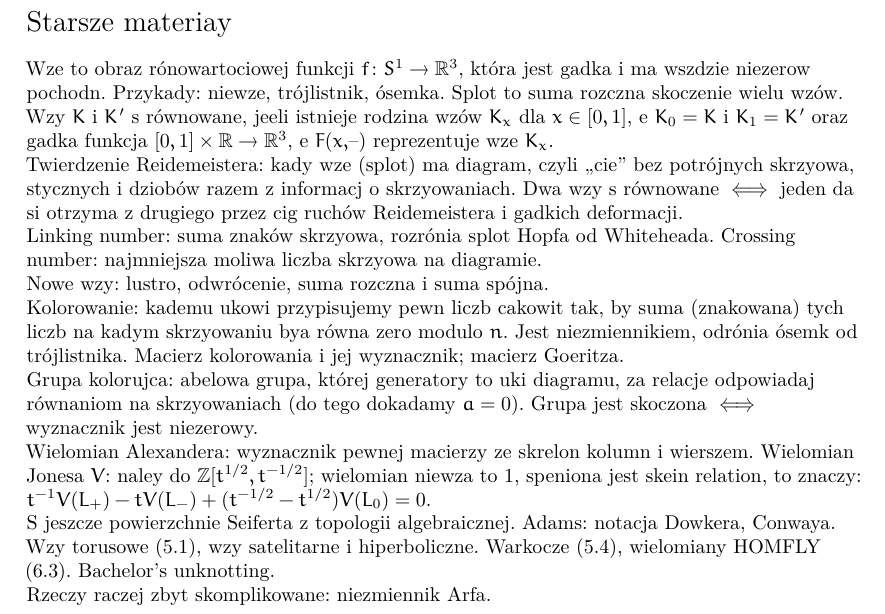
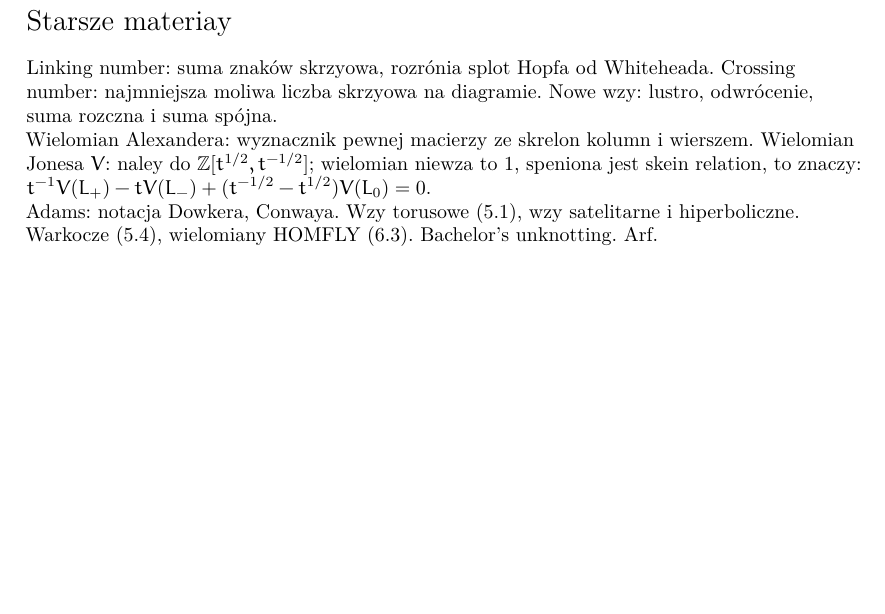
Before and after one commit to Kressenstein/fluffy-rutabaga, a LaTeX document (main.tex): part of page 7 of 7 before the commit and part of page 10 of 10 after it, cut so that both start at the same text, the shorter picture padded with empty space. Compiled offline with XeLaTeX.

Commit message:
05/12/2015

```diff
--- a/main.tex
+++ b/main.tex
@@ -41,32 +44,16 @@
 
 \section*{Starsze materiały}
 
-\textbf{Węzeł} to obraz różnowartościowej funkcji $f \colon S^1 \to \R^3$, która jest gładka i ma wszędzie niezerową pochodną. Przykłady: niewęzeł, trójlistnik, ósemka.
-\textbf{Splot} to suma rozłączna skończenie wielu węzłów.
-Węzły $K$ i $K'$ są równoważne, jeżeli istnieje rodzina węzłów $K_x$ dla $x \in [0,1]$, że $K_0 = K$ i $K_1 = K'$ oraz gładka funkcja $[0,1] \times \R \to \R^3$, że $F(x,$--$)$ reprezentuje węzeł $K_x$.
-
-\textbf{Twierdzenie Reidemeistera}: każdy węzeł (splot) ma diagram, czyli ,,cień'' bez potrójnych skrzyżowań, stycznych i dziobów razem z informacją o skrzyżowaniach.
-Dwa węzły są równoważne $\iff$ jeden da się otrzymać z drugiego przez ciąg ruchów Reidemeistera i gładkich deformacji.
-
 \emph{Linking number}: suma znaków skrzyżowań, rozróżnia splot Hopfa od Whiteheada.
 \emph{Crossing number}: najmniejsza możliwa liczba skrzyżowań na diagramie.
-
 Nowe węzły: lustro, odwrócenie, suma rozłączna i suma spójna.
-
-\textbf{Kolorowanie}: każdemu łukowi przypisujemy pewną liczbę całkowitą tak, by suma (znakowana) tych liczb na każdym skrzyżowaniu była równa zero modulo $n$.
-Jest niezmiennikiem, odróżnia ósemkę od trójlistnika.
-Macierz kolorowania i jej wyznacznik; macierz Goeritza.
-
-\textbf{Grupa kolorująca}: abelowa grupa, której generatory to łuki diagramu, zaś relacje odpowiadają równaniom na skrzyżowaniach (do tego dokładamy $a = 0$).
-Grupa jest skończona $\iff$ wyznacznik jest niezerowy.
 
 \textbf{Wielomian Alexandera}: wyznacznik pewnej macierzy ze skreśloną kolumną i wierszem.
 \textbf{Wielomian Jonesa} $V$: należy do $\mathbb Z[t^{1/2}, t^{-1/2}]$; wielomian niewęzła to $1$, spełniona jest \emph{skein relation}, to znaczy: $t^{-1}V(L_+)-tV(L_-)+(t^{-1/2}-t^{1/2})V(L_0)=0$.
 
-Są jeszcze powierzchnie Seiferta z topologii algebraicznej.
 Adams: notacja Dowkera, Conwaya. Węzły torusowe (5.1), węzły satelitarne i hiperboliczne.
 Warkocze (5.4), wielomiany HOMFLY (6.3).
 \emph{Bachelor's unknotting}.
+Arf.
 
-Rzeczy raczej zbyt skomplikowane: niezmiennik Arfa.
 \end{document}
```
Also changed, not shown: main.pdf, main.tex (5 more changed lines).
